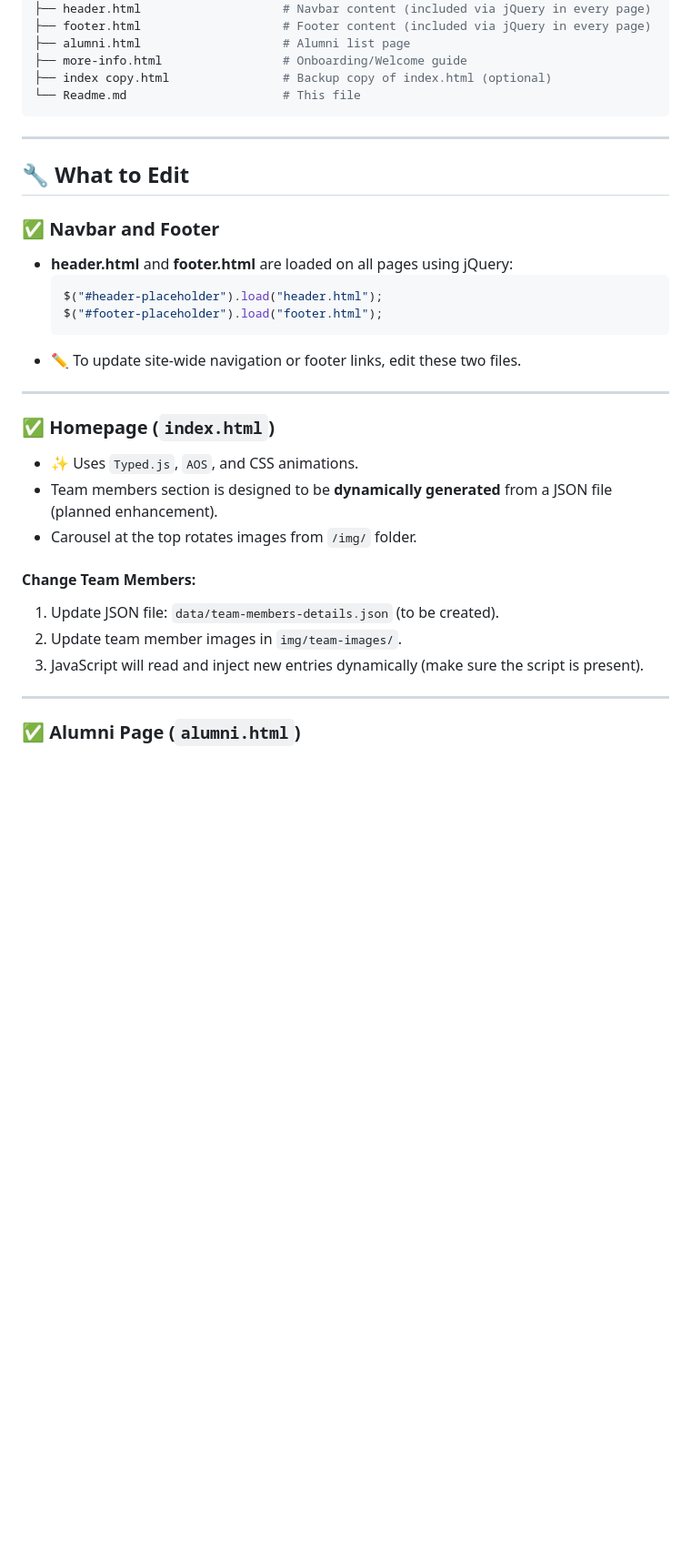
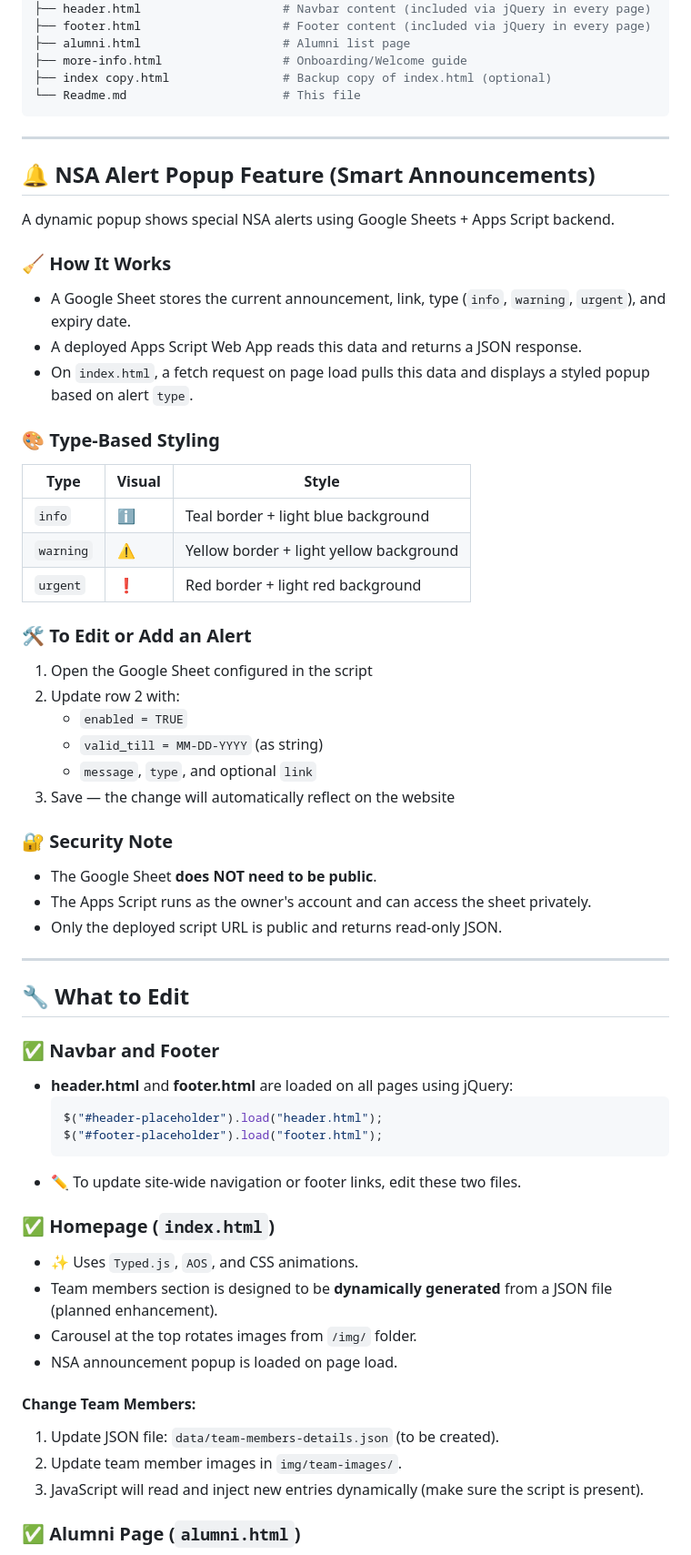
Before and after one commit to nsamsstate/nsamsstate.github.io, a Markdown page: Readme.md, the part around the change printed below. Shown: that part at 91% size. GitHub-like rendering; blank space fills up the shorter version.

Commit message:
Update Readme.md
Added details about the NSA announcement feature as well.

````diff
--- a/Readme.md
+++ b/Readme.md
@@ -55,6 +54,37 @@ NSA_WEBSITE_MAIN/
 
 ---
 
+## 🔔 NSA Alert Popup Feature (Smart Announcements)
+
+A dynamic popup shows special NSA alerts using Google Sheets + Apps Script backend.
+
+### 🧹 How It Works
+- A Google Sheet stores the current announcement, link, type (`info`, `warning`, `urgent`), and expiry date.
+- A deployed Apps Script Web App reads this data and returns a JSON response.
+- On `index.html`, a fetch request on page load pulls this data and displays a styled popup based on alert `type`.
+
+### 🎨 Type-Based Styling
+| Type | Visual | Style |
+|------|--------|-------|
+| `info` | ℹ️ | Teal border + light blue background |
+| `warning` | ⚠️ | Yellow border + light yellow background |
+| `urgent` | ❗ | Red border + light red background |
+
+### 🛠️ To Edit or Add an Alert
+1. Open the Google Sheet configured in the script
+2. Update row 2 with:
+   - `enabled = TRUE`
+   - `valid_till = MM-DD-YYYY` (as string)
+   - `message`, `type`, and optional `link`
+3. Save — the change will automatically reflect on the website
+
+### 🔐 Security Note
+- The Google Sheet **does NOT need to be public**.
+- The Apps Script runs as the owner's account and can access the sheet privately.
+- Only the deployed script URL is public and returns read-only JSON.
+
+---
+
 ## 🔧 What to Edit
 
 ### ✅ Navbar and Footer
@@ -65,19 +95,16 @@ NSA_WEBSITE_MAIN/
   ```
 - ✏️ To update site-wide navigation or footer links, edit these two files.
 
----
-
 ### ✅ Homepage (`index.html`)
 - ✨ Uses `Typed.js`, `AOS`, and CSS animations.
 - Team members section is designed to be **dynamically generated** from a JSON file (planned enhancement).
 - Carousel at the top rotates images from `/img/` folder.
+- NSA announcement popup is loaded on page load.
 
 #### Change Team Members:
 1. Update JSON file: `data/team-members-details.json` (to be created).
 2. Update team member images in `img/team-images/`.
 3. JavaScript will read and inject new entries dynamically (make sure the script is present).
-
----
 
 ### ✅ Alumni Page (`alumni.html`)
 - Loads data from: `data/alumni_data.json`
````
Also changed, not shown: other parts of Readme.md (+2 -7 lines).
